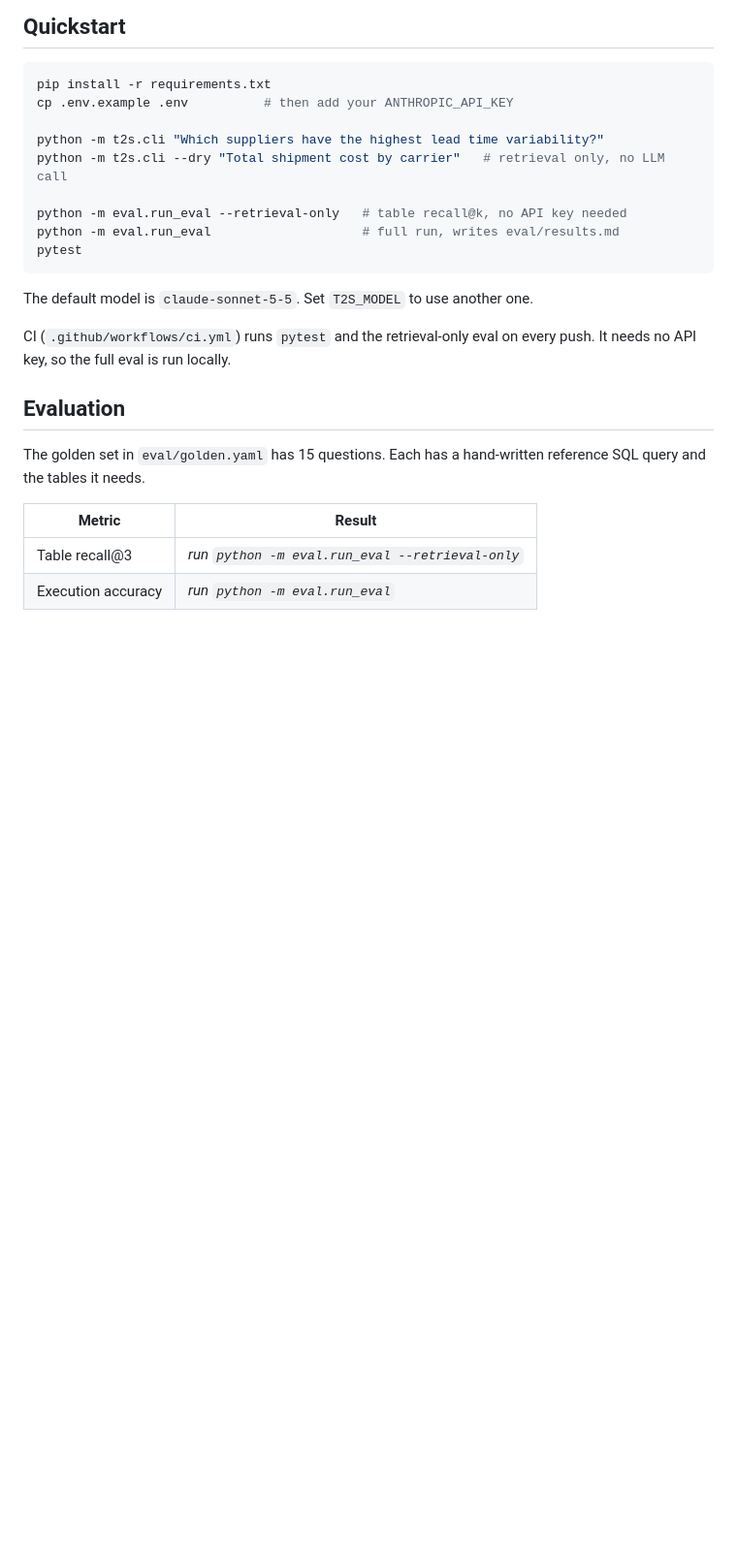
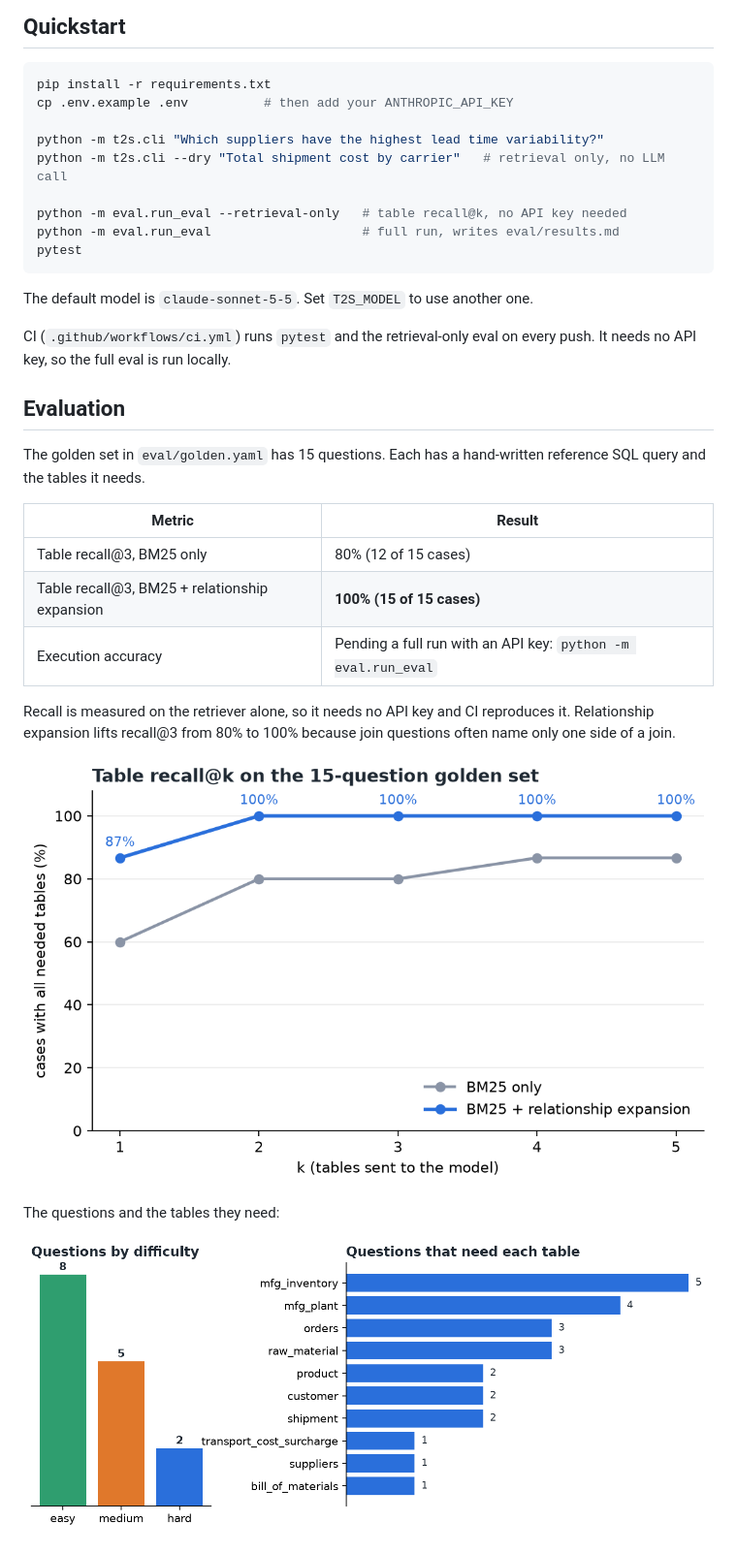
Before and after one commit to codeswasd/text2sql-supply-chain, a Markdown page: README.md, the part around one of its changes. Shown at 97% size. Drawn GitHub-style; pictures changed too: docs/golden_set.png (added), docs/recall_at_k.png (added); blank space fills up the shorter version.

```diff
--- a/README.md
+++ b/README.md
@@ -72,5 +81,17 @@ reference SQL query and the tables it needs.
 
 | Metric | Result |
 |---|---|
-| Table recall@3 | _run `python -m eval.run_eval --retrieval-only`_ |
-| Execution accuracy | _run `python -m eval.run_eval`_ |
+| Table recall@3, BM25 only | 80% (12 of 15 cases) |
+| Table recall@3, BM25 + relationship expansion | **100% (15 of 15 cases)** |
+| Execution accuracy | Pending a full run with an API key: `python -m eval.run_eval` |
+
+Recall is measured on the retriever alone, so it needs no API key and CI reproduces it.
+Relationship expansion lifts recall@3 from 80% to 100% because join questions often
+name only one side of a join.
+
+![Table recall at k](docs/recall_at_k.png)
+
+The questions and the tables they need:
+
+![Golden set](docs/golden_set.png)
+
```
Also changed, not shown: other parts of README.md (+32 -3 lines), docs/pipeline.png (added), docs/schema_graph.png (added), docs/warehouse_rows.png (added), 3 other files.
